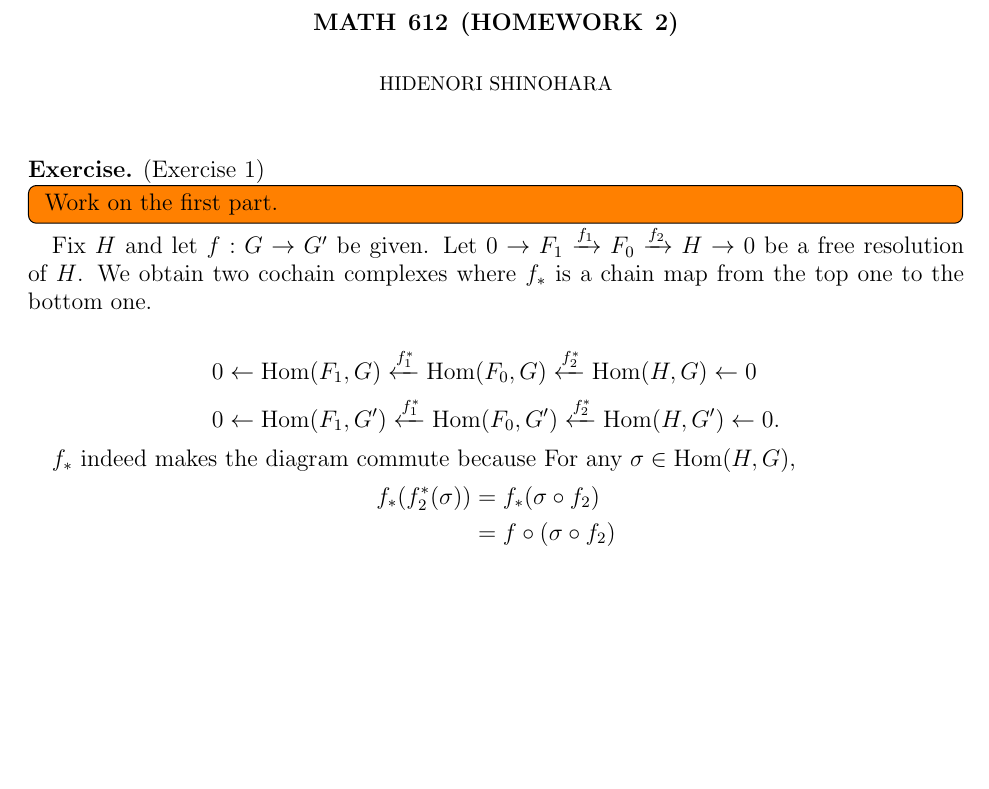
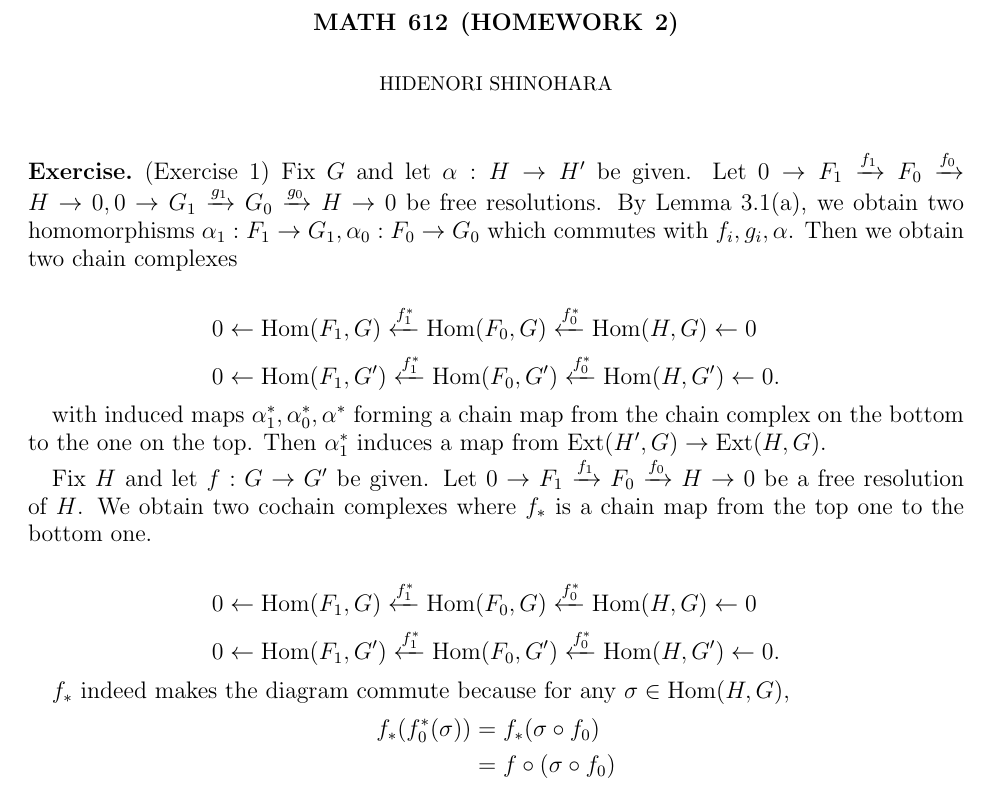
Before and after one commit to hidenori-shinohara/courses, a LaTeX problem sheet (math612/hw2/math612-hw2.tex): part of the page, cut so that both start at the same text, the shorter picture padded with empty space. Compiled offline with pdfLaTeX.

Commit message:
Finish Problem 1(?)

```diff
--- a/math612/hw2/math612-hw2.tex
+++ b/math612/hw2/math612-hw2.tex
@@ -64,27 +64,36 @@
 \maketitle
 
 \begin{exer}{(Exercise 1)}
-  \todo[inline,caption={}]{
-    Work on the first part.
-  }
+  Fix $G$ and let $\alpha: H \rightarrow H'$ be given.
+  Let $0 \rightarrow F_1 \xrightarrow{f_1} F_0 \xrightarrow{f_0} H \rightarrow 0, 0 \rightarrow G_1 \xrightarrow{g_1} G_0 \xrightarrow{g_0} H \rightarrow 0$ be free resolutions.
+  By Lemma 3.1(a), we obtain two homomorphisms $\alpha_1: F_1 \rightarrow G_1, \alpha_0: F_0 \rightarrow G_0$ which commutes with $f_i, g_i, \alpha$.
+  Then we obtain two chain complexes
+
+  \begin{align*}
+    &0 \leftarrow \Hom(F_1, G) \xleftarrow{f_1^{\ast}} \Hom(F_0, G) \xleftarrow{f_0^{\ast}} \Hom(H, G) \leftarrow 0 \\
+    &0 \leftarrow \Hom(F_1, G') \xleftarrow{f_1^{\ast}} \Hom(F_0, G') \xleftarrow{f_0^{\ast}} \Hom(H, G') \leftarrow 0.
+  \end{align*}
+
+  with induced maps $\alpha_1^{\ast}, \alpha_0^{\ast}, \alpha^{\ast}$ forming a chain map from the chain complex on the bottom to the one on the top.
+  Then $\alpha_1^{\ast}$ induces a map from $\Ext(H', G) \rightarrow \Ext(H, G)$.
+
   Fix $H$ and let $f: G \rightarrow G'$ be given.
-  Let $0 \rightarrow F_1 \xrightarrow{f_1} F_0 \xrightarrow{f_2} H \rightarrow 0$ be a free resolution of $H$.
+  Let $0 \rightarrow F_1 \xrightarrow{f_1} F_0 \xrightarrow{f_0} H \rightarrow 0$ be a free resolution of $H$.
   We obtain two cochain complexes where $f_{\ast}$ is a chain map from the top one to the bottom one.
 
   \begin{align*}
-    &0 \leftarrow \Hom(F_1, G) \xleftarrow{f_1^{\ast}} \Hom(F_0, G) \xleftarrow{f_2^{\ast}} \Hom(H, G) \leftarrow 0 \\
-    &0 \leftarrow \Hom(F_1, G') \xleftarrow{f_1^{\ast}} \Hom(F_0, G') \xleftarrow{f_2^{\ast}} \Hom(H, G') \leftarrow 0.
+    &0 \leftarrow \Hom(F_1, G) \xleftarrow{f_1^{\ast}} \Hom(F_0, G) \xleftarrow{f_0^{\ast}} \Hom(H, G) \leftarrow 0 \\
+    &0 \leftarrow \Hom(F_1, G') \xleftarrow{f_1^{\ast}} \Hom(F_0, G') \xleftarrow{f_0^{\ast}} \Hom(H, G') \leftarrow 0.
   \end{align*}
 
-  $f_{\ast}$ indeed makes the diagram commute because
-  For any $\sigma \in \Hom(H, G)$,
+  $f_{\ast}$ indeed makes the diagram commute because for any $\sigma \in \Hom(H, G)$,
   \begin{align*}
-    f_{\ast}(f_2^{\ast}(\sigma))
-      &= f_{\ast}(\sigma \circ f_2) \\
-      &= f \circ (\sigma \circ f_2) \\
-      &= (f \circ \sigma) \circ f_2 \\
-      &= f_2^{\ast}(f \circ \sigma) \\
-      &= f_2^{\ast}(f_{\ast}(\sigma)).
+    f_{\ast}(f_0^{\ast}(\sigma))
+      &= f_{\ast}(\sigma \circ f_0) \\
+      &= f \circ (\sigma \circ f_0) \\
+      &= (f \circ \sigma) \circ f_0 \\
+      &= f_0^{\ast}(f \circ \sigma) \\
+      &= f_0^{\ast}(f_{\ast}(\sigma)).
   \end{align*}
   Similarly, $f_{\ast}(f_1^{\ast}(\sigma)) = f_1^{\ast}(f_{\ast}(\sigma))$ for every $\sigma \in \Hom(F_0, G)$.
   Since a chain map induces a homomorphism on cohomology groups, $f$ induces a map from $\Ext(H, G) \rightarrow \Ext(H, G')$.
```
Also changed, not shown: math612/hw2/math612-hw2.pdf.
